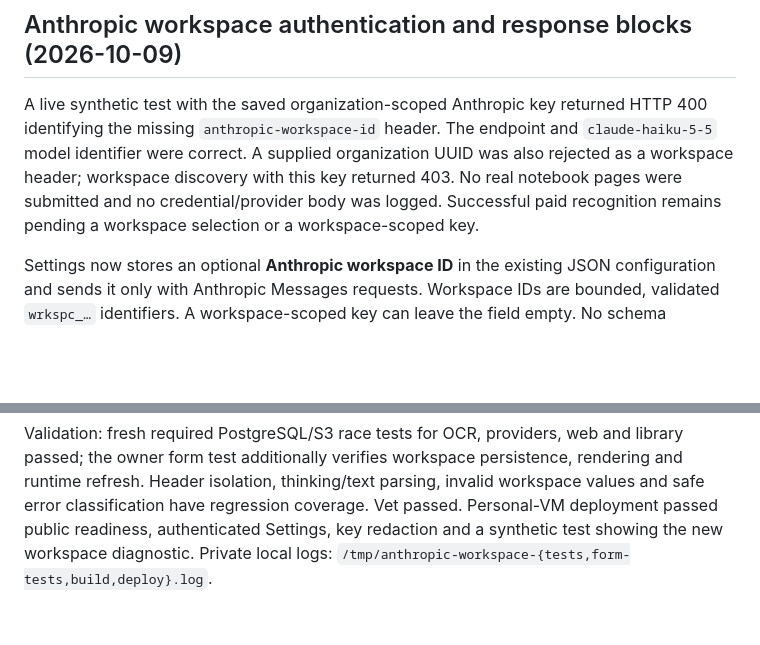
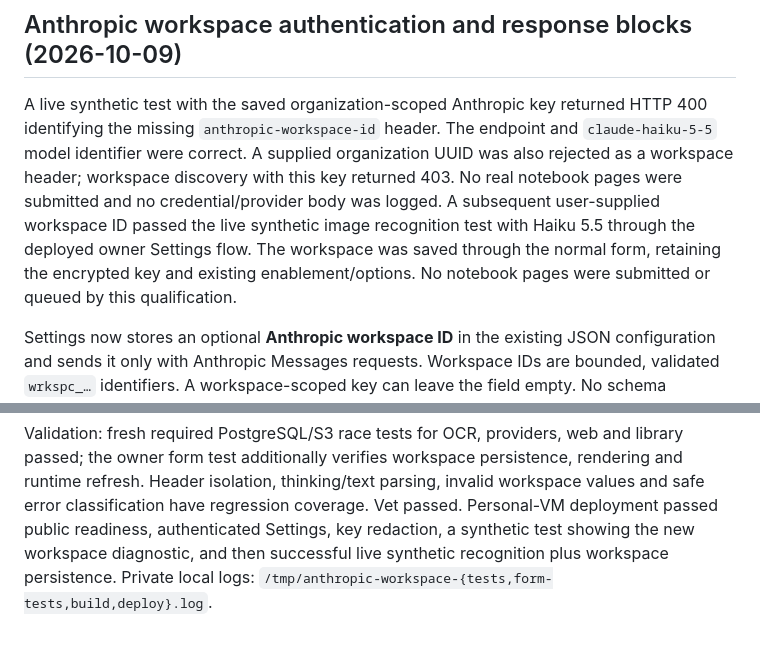
Before and after one commit to jdkruzr/AragoniteAlexandriaServer, a Markdown page: docs/provider-settings.md, 2 parts joined by grey strips. Drawn GitHub-style; blank space fills up the shorter version.

Commit message:
Record successful live Anthropic workspace recognition test

```diff
--- a/docs/provider-settings.md
+++ b/docs/provider-settings.md
@@ -134,8 +134,11 @@ HTTP 400 identifying the missing `anthropic-workspace-id` header. The endpoint
 and `claude-haiku-5-5` model identifier were correct. A supplied organization UUID
 was also rejected as a workspace header; workspace discovery with this key returned
 403. No real notebook pages were submitted and no credential/provider body was
-logged. Successful paid recognition remains pending a workspace selection or a
-workspace-scoped key.
+logged. A subsequent user-supplied workspace ID passed the live synthetic image
+recognition test with Haiku 5.5 through the deployed owner Settings flow. The
+workspace was saved through the normal form, retaining the encrypted key and
+existing enablement/options. No notebook pages were submitted or queued by this
+qualification.
 
 Settings now stores an optional **Anthropic workspace ID** in the existing JSON
 configuration and sends it only with Anthropic Messages requests. Workspace IDs
@@ -158,5 +161,6 @@ library passed; the owner form test additionally verifies workspace persistence,
 rendering and runtime refresh. Header isolation, thinking/text parsing, invalid
 workspace values and safe error classification have regression coverage. Vet
 passed. Personal-VM deployment passed public readiness, authenticated Settings,
-key redaction and a synthetic test showing the new workspace diagnostic. Private
+key redaction, a synthetic test showing the new workspace diagnostic, and then
+successful live synthetic recognition plus workspace persistence. Private
 local logs: `/tmp/anthropic-workspace-{tests,form-tests,build,deploy}.log`.
```
Also changed, not shown: docs/current-state.md (+1 -1 lines).
